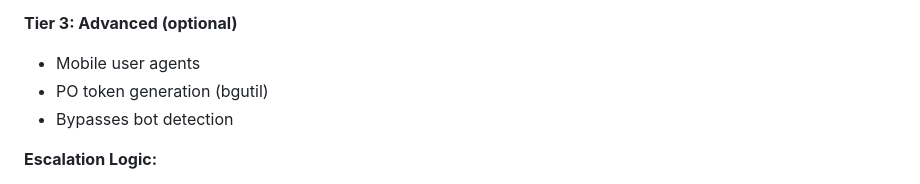
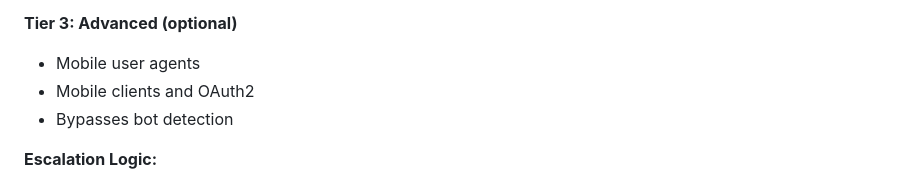
Before and after one commit to marcomoi395/audio-fetch, a Markdown page: docs/ARCHITECTURE.md, the part around the change. Rendered like a GitHub page.

Commit message:
docs: remove bgutil reference from architecture

```diff
--- a/docs/ARCHITECTURE.md
+++ b/docs/ARCHITECTURE.md
@@ -156,7 +156,7 @@ Audio Fetch Desktop is a PySide6-based desktop application that embeds the FastA
 
 **Tier 3: Advanced (optional)**
 - Mobile user agents
-- PO token generation (bgutil)
+- Mobile clients and OAuth2
 - Bypasses bot detection
 
 **Escalation Logic:**
```
